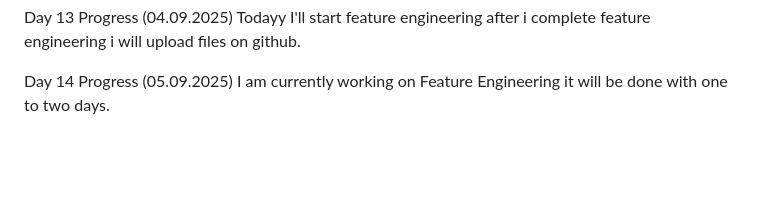
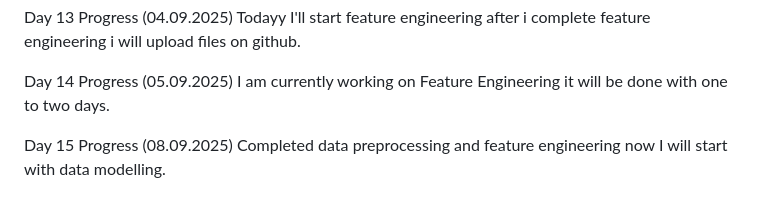
Before and after one commit to mentor-pranaya/-Dynamic-Player-Transfer-Value-Prediction-using-AI-and-Multi-source-Data-, a Markdown page: Progress.md, the part around the change. Drawn GitHub-style; blank space fills up the shorter version.

```diff
--- a/Progress.md
+++ b/Progress.md
@@ -95,3 +95,7 @@ Todayy I'll start feature engineering after i complete feature engineering i wil
 
 Day 14 Progress (05.09.2025)
 I am currently working on Feature Engineering it will be done with one to two days.
+
+
+Day 15 Progress (08.09.2025)
+Completed data preprocessing and feature engineering now I will start with data modelling.
```
